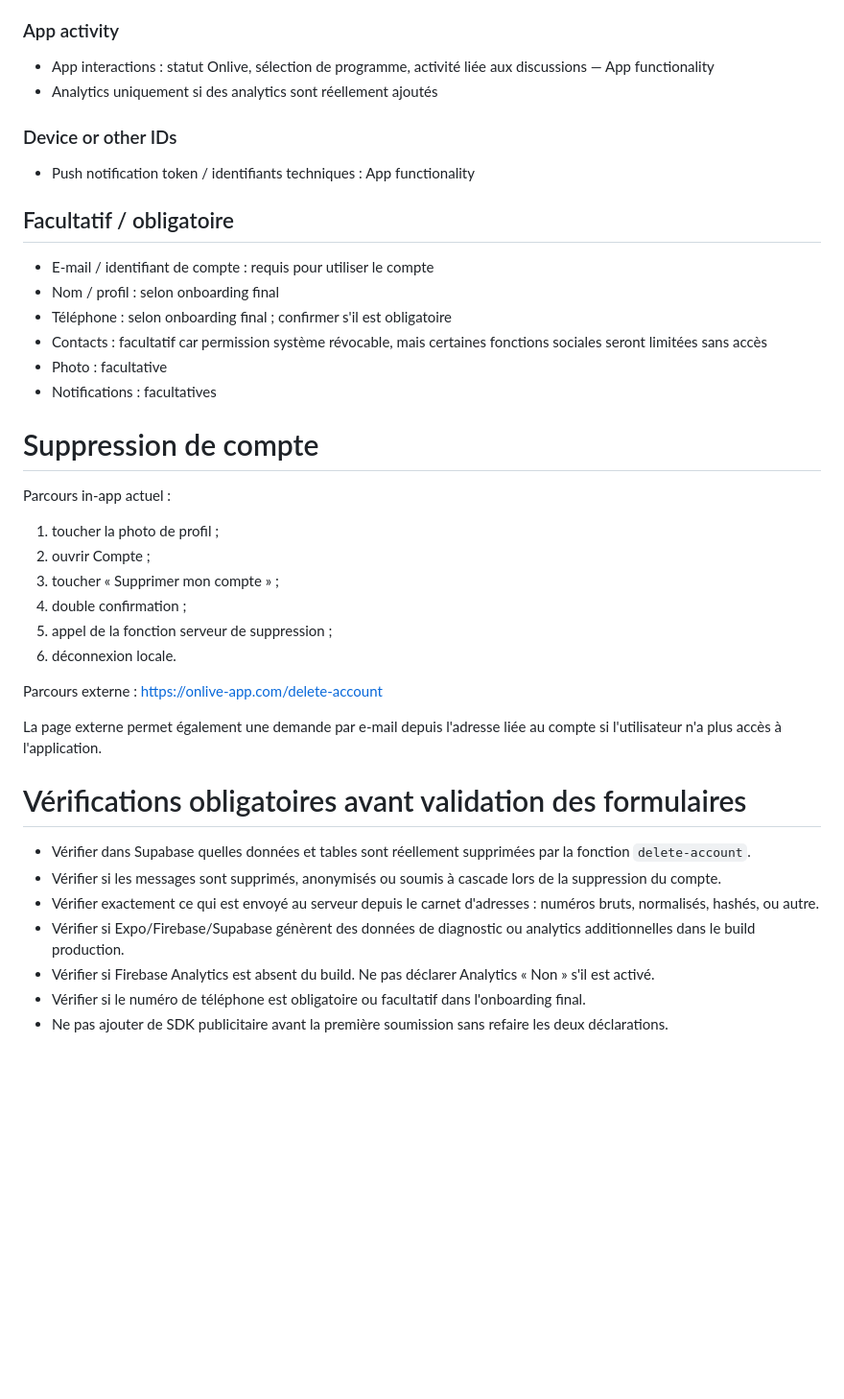
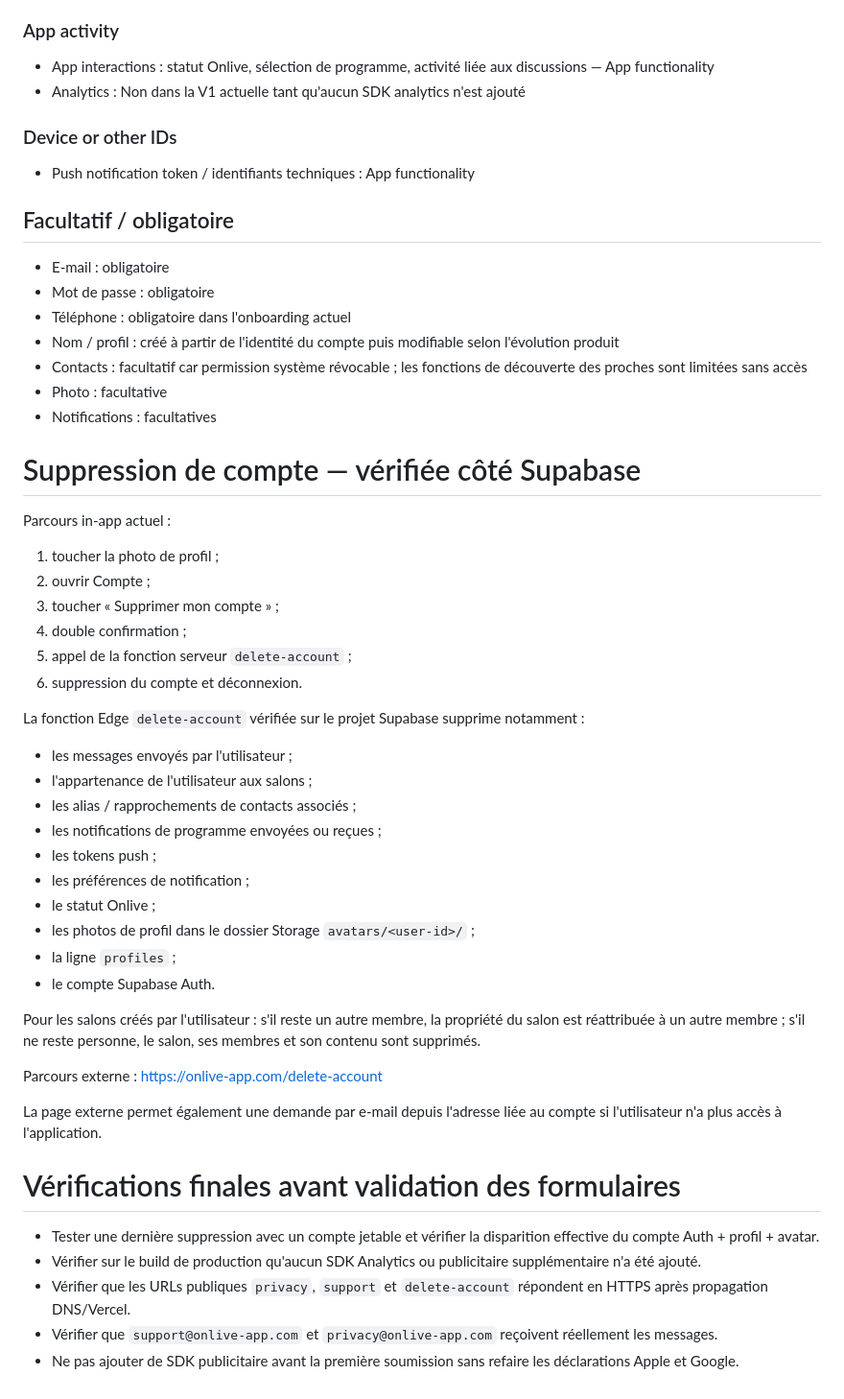
Before and after one commit to romainmannino/Onlive, a Markdown page: STORE_PRIVACY_DECLARATIONS.md, the part around one of its changes. Shown at 96% size. GitHub-like rendering; blank space fills up the shorter version.

Commit message:
Lock verified privacy and data safety facts

```diff
--- a/STORE_PRIVACY_DECLARATIONS.md
+++ b/STORE_PRIVACY_DECLARATIONS.md
@@ -127,39 +141,52 @@ Google demande de déclarer les données collectées et partagées par l'app et
 
 ### App activity
 - App interactions : statut Onlive, sélection de programme, activité liée aux discussions — App functionality
-- Analytics uniquement si des analytics sont réellement ajoutés
+- Analytics : Non dans la V1 actuelle tant qu'aucun SDK analytics n'est ajouté
 
 ### Device or other IDs
 - Push notification token / identifiants techniques : App functionality
 
 ## Facultatif / obligatoire
-- E-mail / identifiant de compte : requis pour utiliser le compte
-- Nom / profil : selon onboarding final
-- Téléphone : selon onboarding final ; confirmer s'il est obligatoire
-- Contacts : facultatif car permission système révocable, mais certaines fonctions sociales seront limitées sans accès
+- E-mail : obligatoire
+- Mot de passe : obligatoire
+- Téléphone : obligatoire dans l'onboarding actuel
+- Nom / profil : créé à partir de l'identité du compte puis modifiable selon l'évolution produit
+- Contacts : facultatif car permission système révocable ; les fonctions de découverte des proches sont limitées sans accès
 - Photo : facultative
 - Notifications : facultatives
 
-# Suppression de compte
+# Suppression de compte — vérifiée côté Supabase
 
 Parcours in-app actuel :
 1. toucher la photo de profil ;
 2. ouvrir Compte ;
 3. toucher « Supprimer mon compte » ;
 4. double confirmation ;
-5. appel de la fonction serveur de suppression ;
-6. déconnexion locale.
+5. appel de la fonction serveur `delete-account` ;
+6. suppression du compte et déconnexion.
+
+La fonction Edge `delete-account` vérifiée sur le projet Supabase supprime notamment :
+- les messages envoyés par l'utilisateur ;
+- l'appartenance de l'utilisateur aux salons ;
+- les alias / rapprochements de contacts associés ;
+- les notifications de programme envoyées ou reçues ;
+- les tokens push ;
+- les préférences de notification ;
+- le statut Onlive ;
+- les photos de profil dans le dossier Storage `avatars/<user-id>/` ;
+- la ligne `profiles` ;
+- le compte Supabase Auth.
+
+Pour les salons créés par l'utilisateur : s'il reste un autre membre, la propriété du salon est réattribuée à un autre membre ; s'il ne reste personne, le salon, ses membres et son contenu sont supprimés.
 
 Parcours externe : https://onlive-app.com/delete-account
 
 La page externe permet également une demande par e-mail depuis l'adresse liée au compte si l'utilisateur n'a plus accès à l'application.
 
-# Vérifications obligatoires avant validation des formulaires
+# Vérifications finales avant validation des formulaires
 
-- Vérifier dans Supabase quelles données et tables sont réellement supprimées par la fonction `delete-account`.
-- Vérifier si les messages sont supprimés, anonymisés ou soumis à cascade lors de la suppression du compte.
-- Vérifier exactement ce qui est envoyé au serveur depuis le carnet d'adresses : numéros bruts, normalisés, hashés, ou autre.
-- Vérifier si Expo/Firebase/Supabase génèrent des données de diagnostic ou analytics additionnelles dans le build production.
-- Vérifier si Firebase Analytics est absent du build. Ne pas déclarer Analytics « Non » s'il est activé.
-- Vérifier si le numéro de téléphone est obligatoire ou facultatif dans l'onboarding final.
-- Ne pas ajouter de SDK publicitaire avant la première soumission sans refaire les deux déclarations.
+- Tester une dernière suppression avec un compte jetable et vérifier la disparition effective du compte Auth + profil + avatar.
+- Vérifier sur le build de production qu'aucun SDK Analytics ou publicitaire supplémentaire n'a été ajouté.
+- Vérifier que les URLs publiques `privacy`, `support` et `delete-account` répondent en HTTPS après propagation DNS/Vercel.
+- Vérifier que `support@onlive-app.com` et `privacy@onlive-app.com` reçoivent réellement les messages.
+- Ne pas ajouter de SDK publicitaire avant la première soumission sans refaire les déclarations Apple et Google.
```
Also changed, not shown: other parts of STORE_PRIVACY_DECLARATIONS.md (+36 -22 lines).
